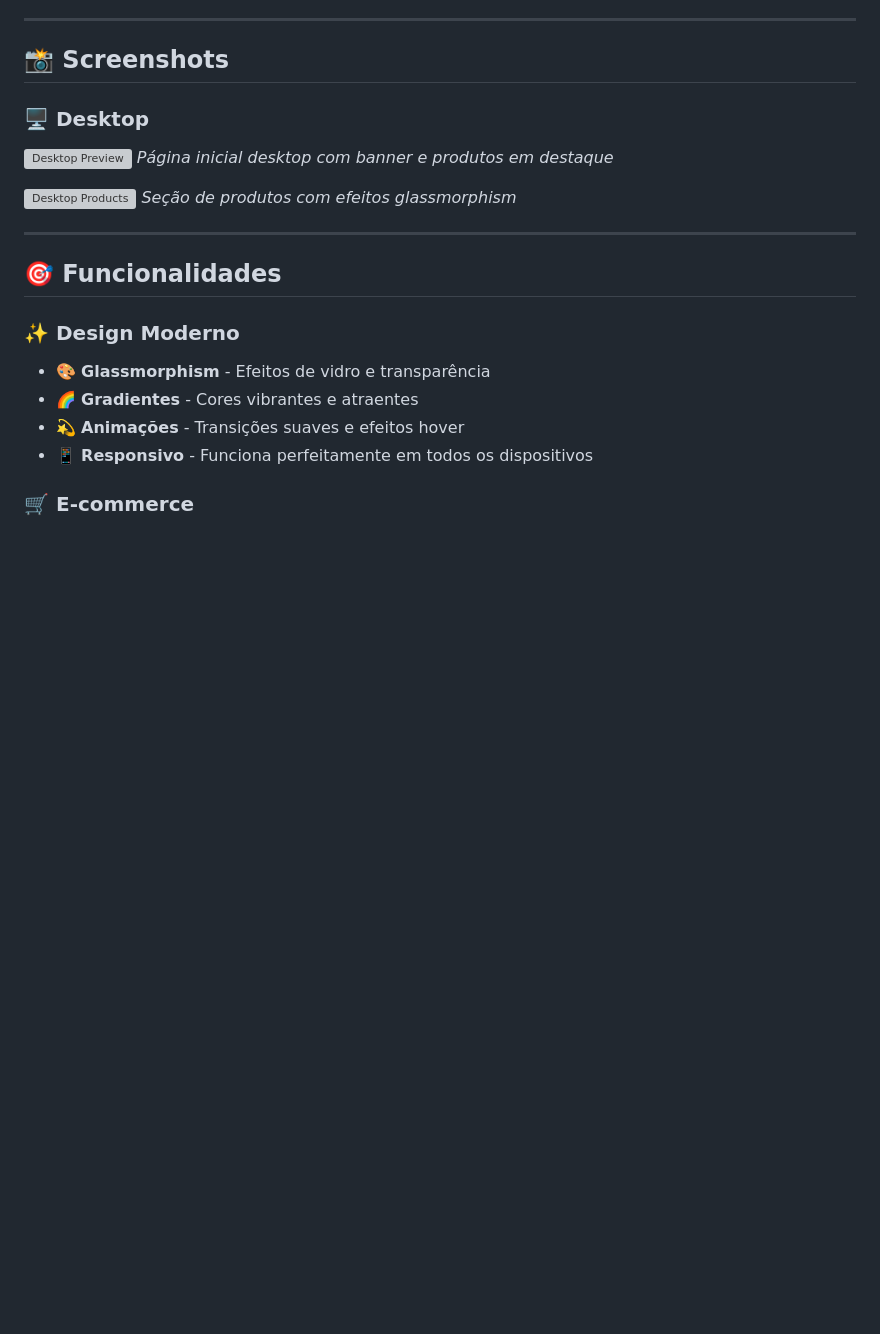
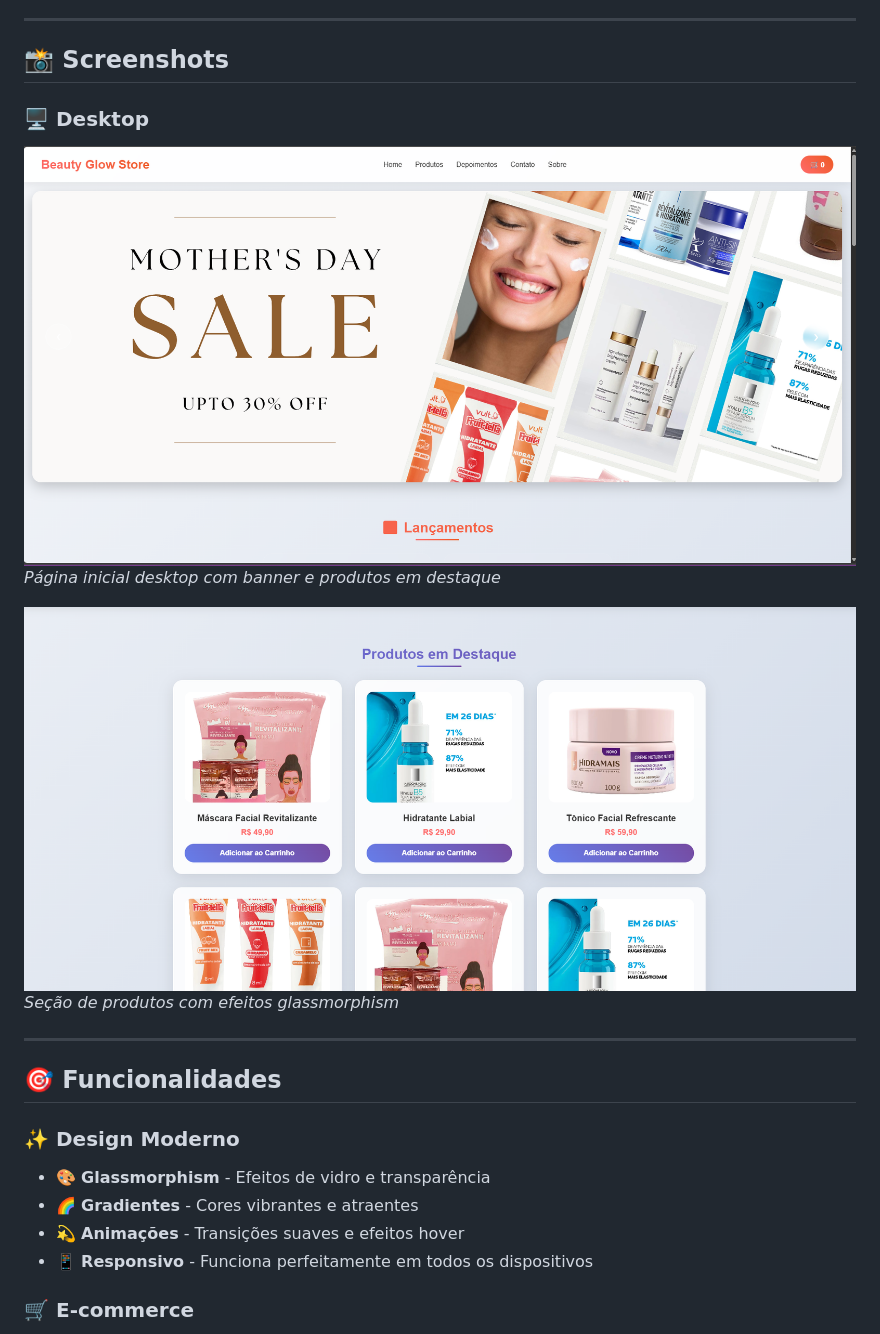
Before and after one commit to KarolNutty/Beauty-Glow, a Markdown page: README.md, the part around the change. GitHub-like rendering; blank space fills up the shorter version; grey boxes are pictures that could not be loaded.

```diff
--- a/README.md
+++ b/README.md
@@ -26,10 +26,10 @@
 ## 📸 Screenshots
 
 ### 🖥️ Desktop
-![Desktop Preview](./screens/desktop-home.png)
+![Desktop Preview](./screenshots/desktop-home.png)
 *Página inicial desktop com banner e produtos em destaque*
 
-![Desktop Products](./screens/desktop-produtos.png)
+![Desktop Products](./screenshots/desktop-produtos.png)
 *Seção de produtos com efeitos glassmorphism*
 
 ---
```
